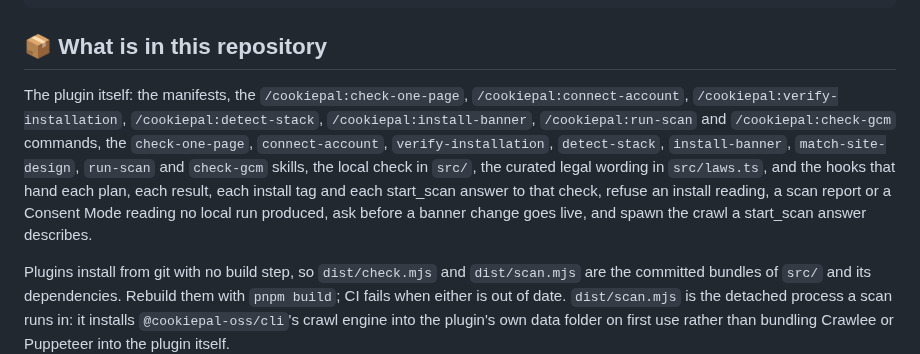
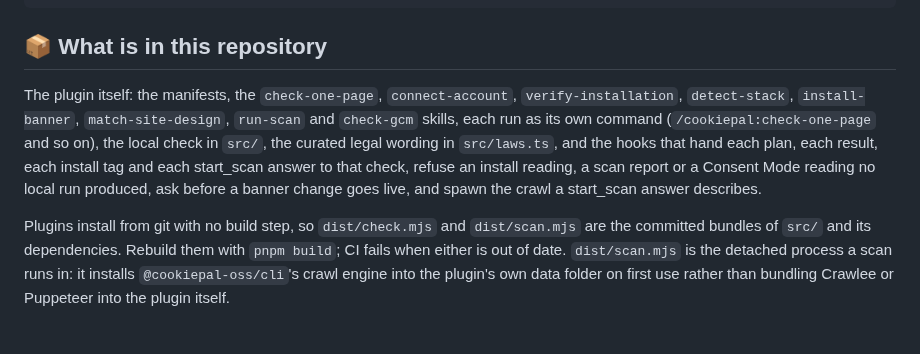
Before and after one commit to cookiepal/cookiepal-plugin, a Markdown page: README.md, the part around the change. Drawn GitHub-style; blank space fills up the shorter version.

Commit message:
docs: list the skills as the commands they now are

```diff
--- a/README.md
+++ b/README.md
@@ -261,7 +261,7 @@ claude plugin marketplace remove cookiepal
 
 ## 📦 What is in this repository
 
-The plugin itself: the manifests, the `/cookiepal:check-one-page`, `/cookiepal:connect-account`, `/cookiepal:verify-installation`, `/cookiepal:detect-stack`, `/cookiepal:install-banner`, `/cookiepal:run-scan` and `/cookiepal:check-gcm` commands, the `check-one-page`, `connect-account`, `verify-installation`, `detect-stack`, `install-banner`, `match-site-design`, `run-scan` and `check-gcm` skills, the local check in `src/`, the curated legal wording in `src/laws.ts`, and the hooks that hand each plan, each result, each install tag and each start_scan answer to that check, refuse an install reading, a scan report or a Consent Mode reading no local run produced, ask before a banner change goes live, and spawn the crawl a start_scan answer describes.
+The plugin itself: the manifests, the `check-one-page`, `connect-account`, `verify-installation`, `detect-stack`, `install-banner`, `match-site-design`, `run-scan` and `check-gcm` skills, each run as its own command (`/cookiepal:check-one-page` and so on), the local check in `src/`, the curated legal wording in `src/laws.ts`, and the hooks that hand each plan, each result, each install tag and each start_scan answer to that check, refuse an install reading, a scan report or a Consent Mode reading no local run produced, ask before a banner change goes live, and spawn the crawl a start_scan answer describes.
 
 Plugins install from git with no build step, so `dist/check.mjs` and `dist/scan.mjs` are the committed bundles of `src/` and its dependencies. Rebuild them with `pnpm build`; CI fails when either is out of date. `dist/scan.mjs` is the detached process a scan runs in: it installs `@cookiepal-oss/cli`'s crawl engine into the plugin's own data folder on first use rather than bundling Crawlee or Puppeteer into the plugin itself.
 
```
Also changed, not shown: CONTRIBUTING.md (+11 -16 lines).
